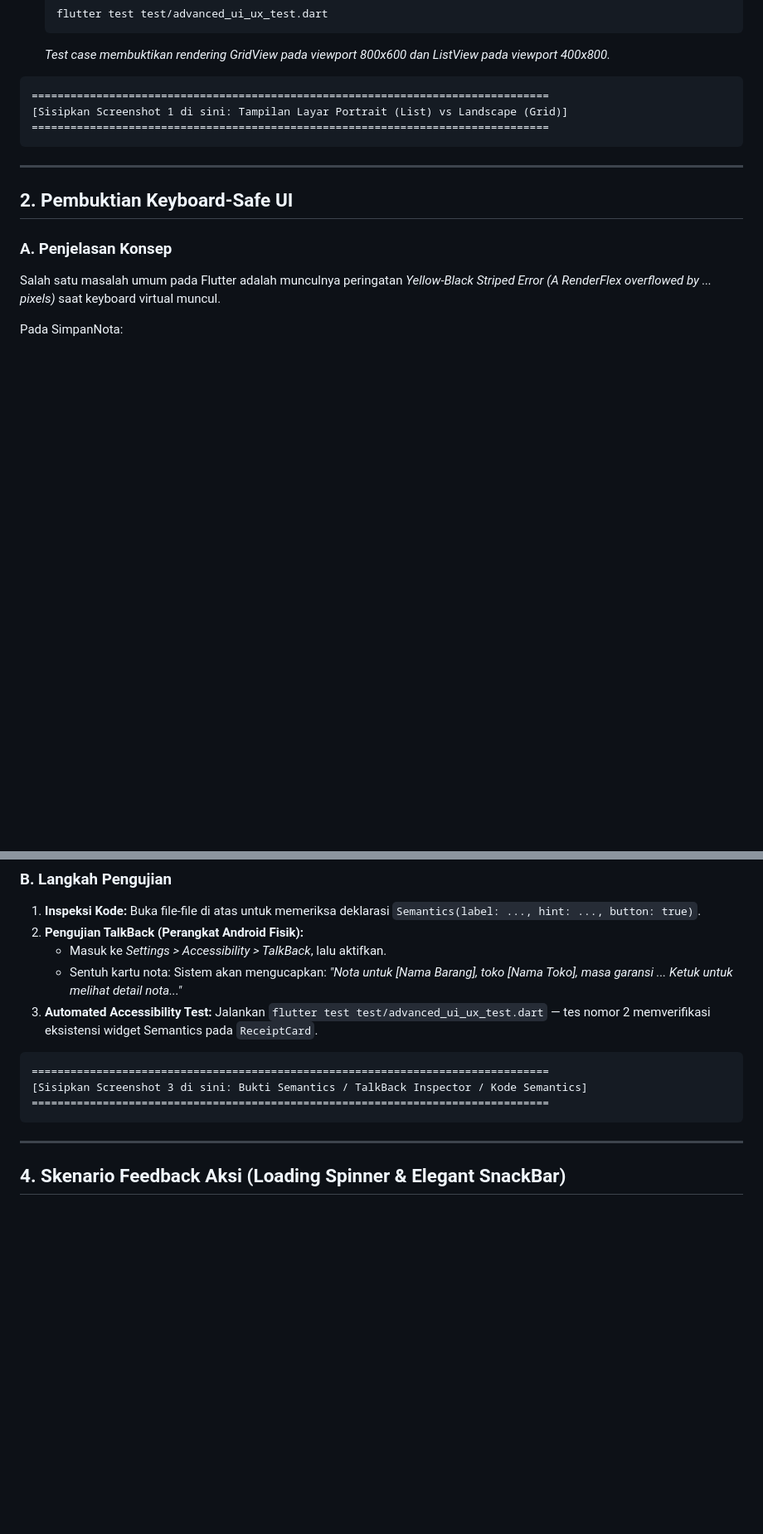
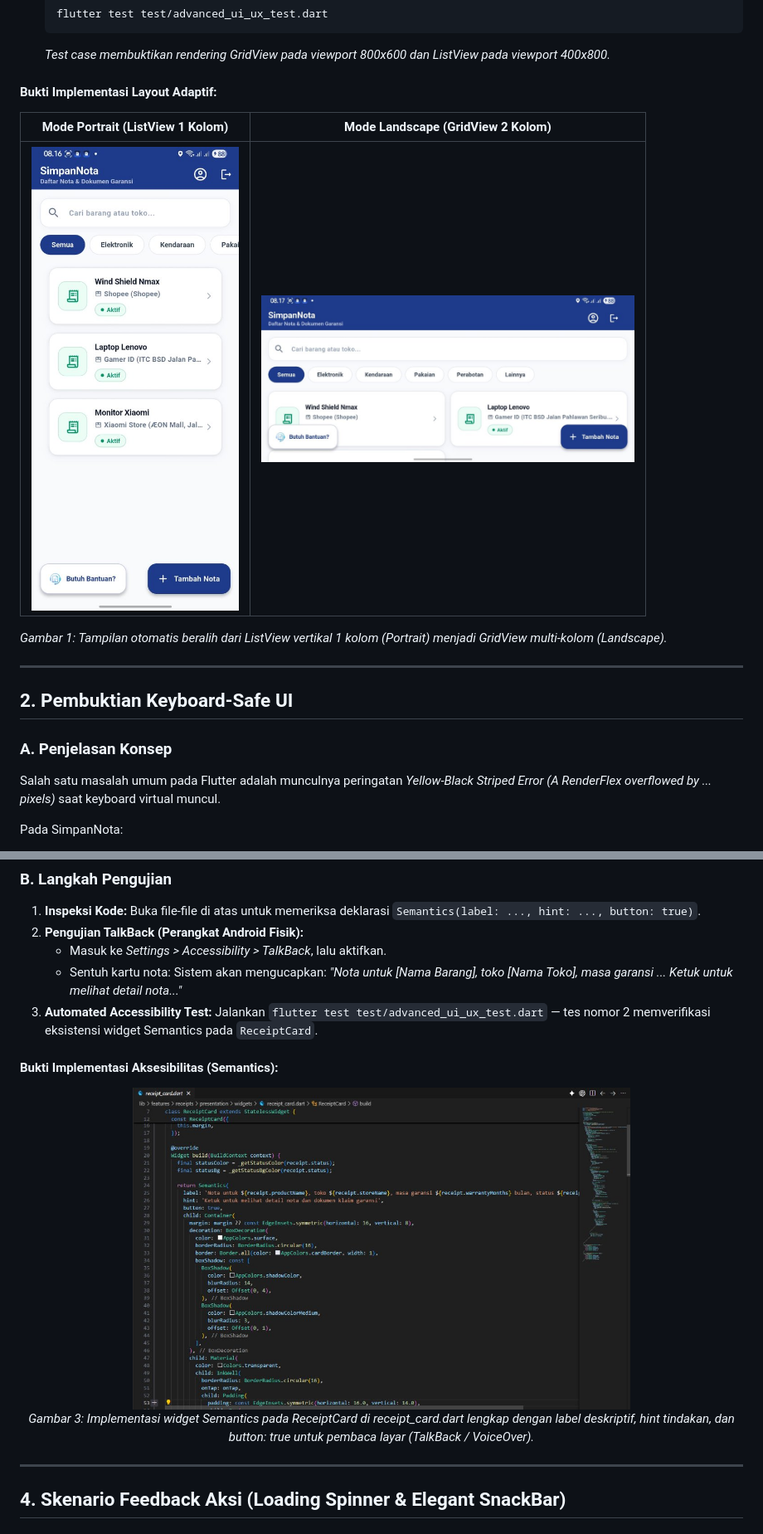
Before and after one commit to Dierlyawan-Wiguna/SimpanNota, a Markdown page: REVIEWER_GUIDE_P8.md, 2 parts joined by grey strips. Shown at 83% size. Rendered like a GitHub page; pictures changed too: docs/screenshots/task1_landscape_grid.jpg (added), docs/screenshots/task1_portrait_list.jpg (added), docs/screenshots/task3_semantics_accessibility.jpg (added); blank space fills up the shorter version.

Commit message:
docs: add reviewer guide screenshots and supabase constants configuration

````diff
--- a/REVIEWER_GUIDE_P8.md
+++ b/REVIEWER_GUIDE_P8.md
@@ -37,11 +37,11 @@ Halaman Dashboard (`HomeScreen`) menggunakan widget `LayoutBuilder` untuk mendet
    ```
    *Test case membuktikan rendering GridView pada viewport 800x600 dan ListView pada viewport 400x800.*
 
-```
-================================================================================
-[Sisipkan Screenshot 1 di sini: Tampilan Layar Portrait (List) vs Landscape (Grid)]
-================================================================================
-```
+#### Bukti Implementasi Layout Adaptif:
+| Mode Portrait (ListView 1 Kolom) | Mode Landscape (GridView 2 Kolom) |
+| :---: | :---: |
+| <img src="docs/screenshots/task1_portrait_list.jpg" width="280" alt="Mode Portrait List" /> | <img src="docs/screenshots/task1_landscape_grid.jpg" width="450" alt="Mode Landscape Grid" /> |
+*Gambar 1: Tampilan otomatis beralih dari ListView vertikal 1 kolom (Portrait) menjadi GridView multi-kolom (Landscape).*
 
 ---
 
@@ -97,11 +97,11 @@ Untuk mendukung pengguna berkebutuhan khusus yang memanfaatkan pembaca layar (*s
 3. **Automated Accessibility Test:**
    Jalankan `flutter test test/advanced_ui_ux_test.dart` — tes nomor 2 memverifikasi eksistensi widget Semantics pada `ReceiptCard`.
 
-```
-================================================================================
-[Sisipkan Screenshot 3 di sini: Bukti Semantics / TalkBack Inspector / Kode Semantics]
-================================================================================
-```
+#### Bukti Implementasi Aksesibilitas (Semantics):
+<div align="center">
+  <img src="docs/screenshots/task3_semantics_accessibility.jpg" width="600" alt="Kode Semantics pada receipt_card.dart" />
+  <p><em>Gambar 3: Implementasi widget Semantics pada ReceiptCard di receipt_card.dart lengkap dengan label deskriptif, hint tindakan, dan button: true untuk pembaca layar (TalkBack / VoiceOver).</em></p>
+</div>
 
 ---
 
````
Also changed, not shown: other parts of REVIEWER_GUIDE_P8.md (+10 -10 lines), docs/screenshots/task2_keyboard_safe.jpg (added), docs/screenshots/task4_action_feedback_snackbar.jpg (added).
